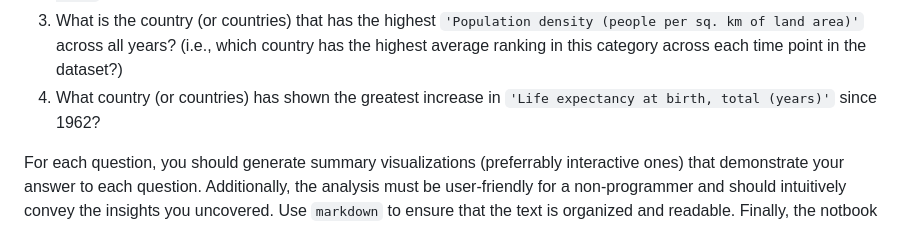
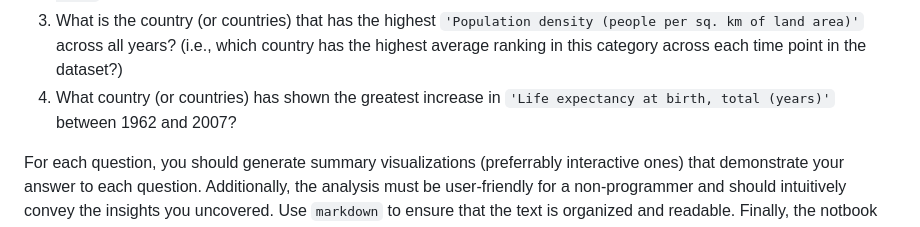
Before and after one commit to Bioinformatics-Research-Network/skill-assessments, a Markdown page: Python for Data Science/README.md, the part around the change. Drawn GitHub-style.

Commit message:
Clarify instructions on data science assessments

```diff
--- a/Python for Data Science/README.md
+++ b/Python for Data Science/README.md
@@ -19,7 +19,7 @@ Now, without further guidance, use your Python Data Science skills (and the corr
 1. What is the relationship between `continent` and `'Energy use (kg of oil equivalent per capita)'`? (Stats test needed)
 2. Is there a significant difference between Europe and Asia with respect to `'Imports of goods and services (% of GDP)'` in the years after 1990? (Stats test needed)
 3. What is the country (or countries) that has the highest `'Population density (people per sq. km of land area)'` across all years? (i.e., which country has the highest average ranking in this category across each time point in the dataset?)
-4. What country (or countries) has shown the greatest increase in `'Life expectancy at birth, total (years)'` since 1962?
+4. What country (or countries) has shown the greatest increase in `'Life expectancy at birth, total (years)'` between 1962 and 2007?
 
 For each question, you should generate summary visualizations (preferrably interactive ones) that demonstrate your answer to each question. Additionally, the analysis must be user-friendly for a non-programmer and should intuitively convey the insights you uncovered. Use `markdown` to ensure that the text is organized and readable. Finally, the notbook should describe your reasoning for the statistical tests you chose to use.
 
```
Also changed, not shown: R for Data Science/README.md (+1 -1 lines).
